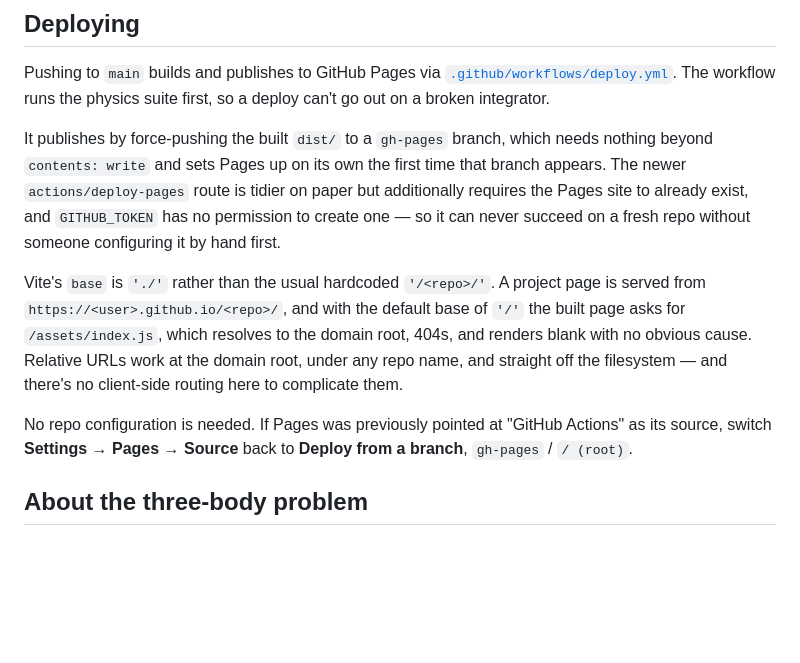
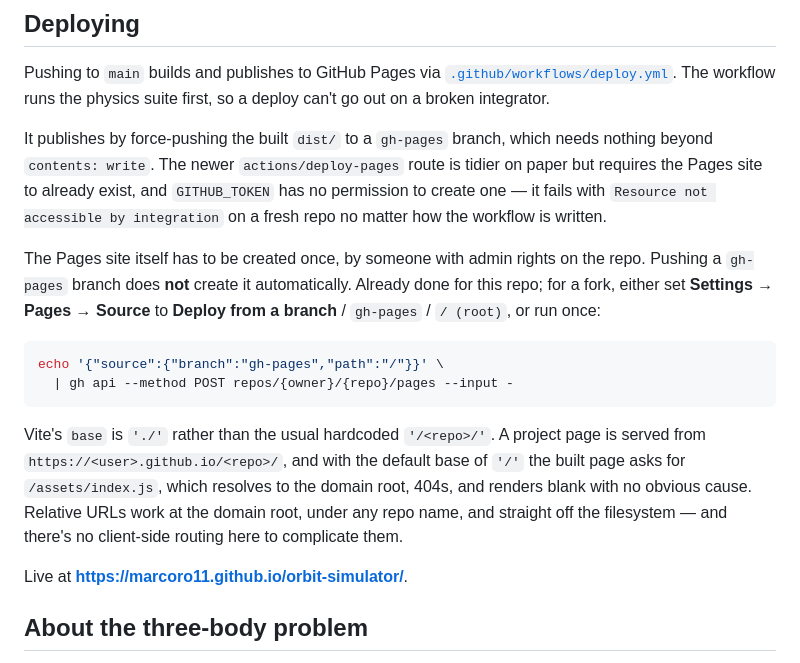
Before and after one commit to marcoro11/orbit-simulator, a Markdown page: README.md, the part around the change. Drawn GitHub-style; blank space fills up the shorter version.

Commit message:
Correct the Pages setup notes in the README
Pushing a gh-pages branch does not auto-create the Pages site; it takes one
admin-authenticated API call. Recorded so a fork doesn't hit the same wall.

Co-Authored-By: Claude Opus 5 <noreply@anthropic.com>

````diff
--- a/README.md
+++ b/README.md
@@ -20,11 +20,20 @@ Pushing to `main` builds and publishes to GitHub Pages via
 the physics suite first, so a deploy can't go out on a broken integrator.
 
 It publishes by force-pushing the built `dist/` to a `gh-pages` branch, which
-needs nothing beyond `contents: write` and sets Pages up on its own the first
-time that branch appears. The newer `actions/deploy-pages` route is tidier on
-paper but additionally requires the Pages site to already exist, and
-`GITHUB_TOKEN` has no permission to create one — so it can never succeed on a
-fresh repo without someone configuring it by hand first.
+needs nothing beyond `contents: write`. The newer `actions/deploy-pages` route is
+tidier on paper but requires the Pages site to already exist, and `GITHUB_TOKEN`
+has no permission to create one — it fails with `Resource not accessible by
+integration` on a fresh repo no matter how the workflow is written.
+
+The Pages site itself has to be created once, by someone with admin rights on the
+repo. Pushing a `gh-pages` branch does **not** create it automatically. Already
+done for this repo; for a fork, either set **Settings → Pages → Source** to
+**Deploy from a branch** / `gh-pages` / `/ (root)`, or run once:
+
+```bash
+echo '{"source":{"branch":"gh-pages","path":"/"}}' \
+  | gh api --method POST repos/{owner}/{repo}/pages --input -
+```
 
 Vite's `base` is `'./'` rather than the usual hardcoded `'/<repo>/'`. A project
 page is served from `https://<user>.github.io/<repo>/`, and with the default base
@@ -33,9 +42,7 @@ root, 404s, and renders blank with no obvious cause. Relative URLs work at the
 domain root, under any repo name, and straight off the filesystem — and there's
 no client-side routing here to complicate them.
 
-No repo configuration is needed. If Pages was previously pointed at "GitHub
-Actions" as its source, switch **Settings → Pages → Source** back to **Deploy
-from a branch**, `gh-pages` / `/ (root)`.
+Live at **https://marcoro11.github.io/orbit-simulator/**.
 
 ## About the three-body problem
 
````
